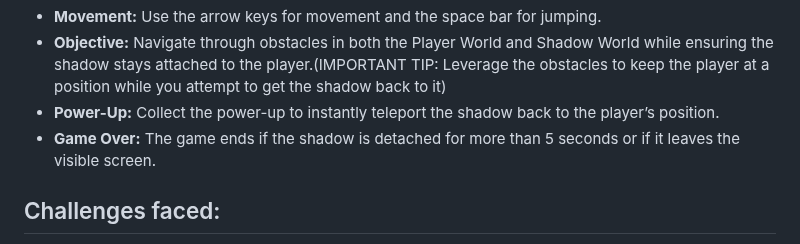
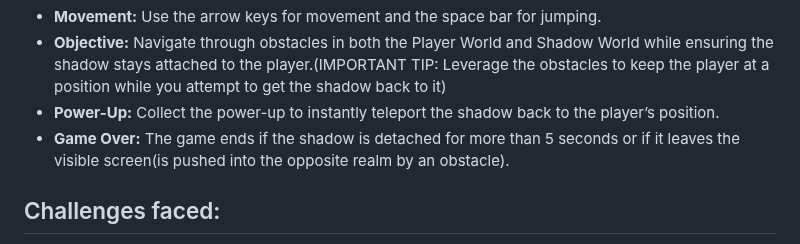
Before and after one commit to SnehalSharma05/ShadowBound, a Markdown page: README.md, the part around the change. Drawn GitHub-style.

```diff
--- a/README.md
+++ b/README.md
@@ -42,7 +42,7 @@ Once the project is open, click on the "Play" button in the Unity Editor to star
 - **Movement:** Use the arrow keys for movement and the space bar for jumping.
 - **Objective:** Navigate through obstacles in both the Player World and Shadow World while ensuring the shadow stays attached to the player.(IMPORTANT TIP: Leverage the obstacles to keep the player at a position while you attempt to get the shadow back to it)
 - **Power-Up:** Collect the power-up to instantly teleport the shadow back to the player’s position.
-- **Game Over:** The game ends if the shadow is detached for more than 5 seconds or if it leaves the visible screen.
+- **Game Over:** The game ends if the shadow is detached for more than 5 seconds or if it leaves the visible screen(is pushed into the opposite realm by an obstacle).
 
 ## Challenges faced:
 - This is my first complete Unity project so there was a lot of trial and error involved as I tried to learn through the process.
```
